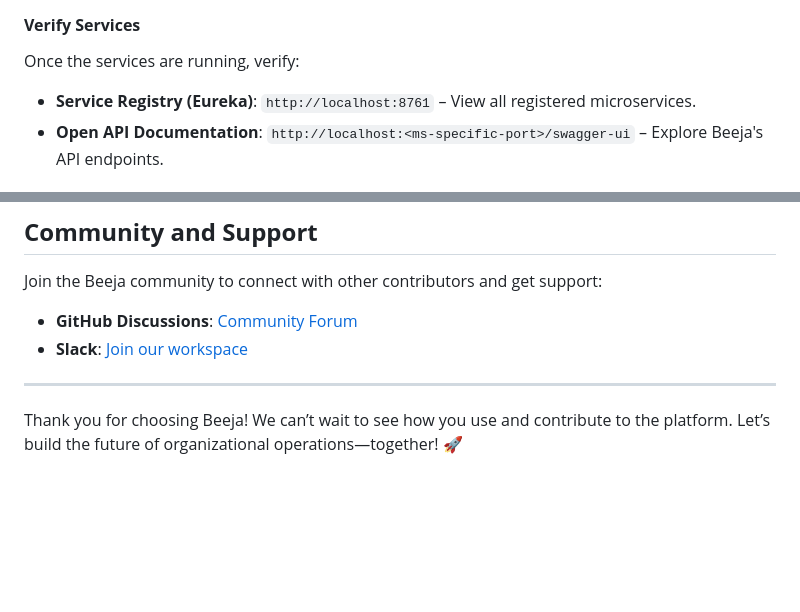
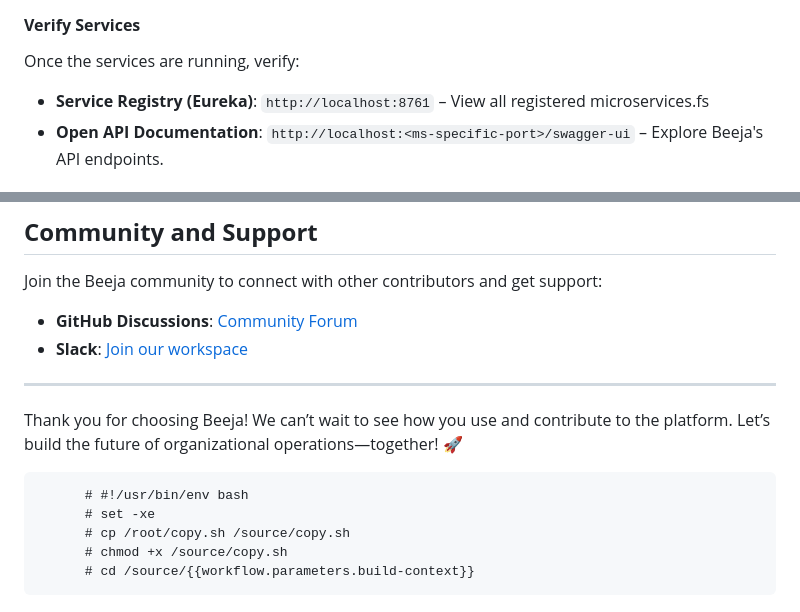
Before and after one commit to beeja-io/beeja, a Markdown page: README.md, 2 parts joined by grey strips. Rendered like a GitHub page; blank space fills up the shorter version.

Commit message:
test workflows mt update

```diff
--- a/README.md
+++ b/README.md
@@ -92,7 +92,7 @@ docker compose up --build
 
 #### **Verify Services**
 Once the services are running, verify:
-- **Service Registry (Eureka)**: `http://localhost:8761` – View all registered microservices.
+- **Service Registry (Eureka)**: `http://localhost:8761` – View all registered microservices.fs
 - **Open API Documentation**: `http://localhost:<ms-specific-port>/swagger-ui` – Explore Beeja's API endpoints.
 
 
@@ -163,3 +163,15 @@ Join the Beeja community to connect with other contributors and get support:
 ---
 
 Thank you for choosing Beeja! We can’t wait to see how you use and contribute to the platform. Let’s build the future of organizational operations—together! 🚀
+
+
+
+
+
+
+
+          # #!/usr/bin/env bash
+          # set -xe
+          # cp /root/copy.sh /source/copy.sh
+          # chmod +x /source/copy.sh
+          # cd /source/{{workflow.parameters.build-context}}
```
